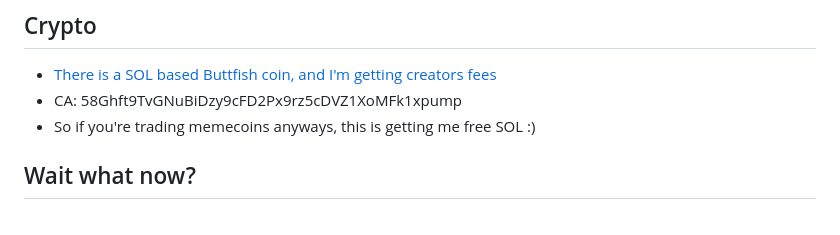
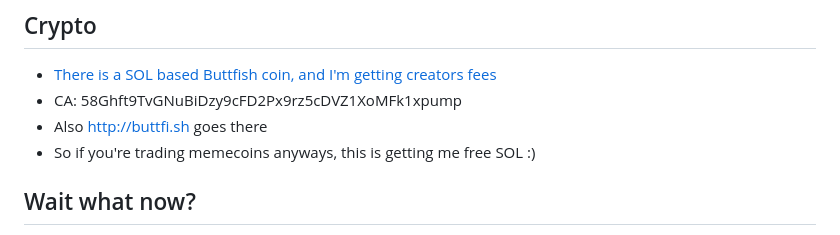
Before and after one commit to RonSijm/ButtFish, a Markdown page: readme.md, the part around the change. Drawn GitHub-style.

Commit message:
Add Buttfi.sh link to Crypto section
Added a link to the Buttfi.sh website in the Crypto section.

```diff
--- a/readme.md
+++ b/readme.md
@@ -6,6 +6,7 @@
 
 - [There is a SOL based Buttfish coin, and I'm getting creators fees](https://pump.fun/coin/58Ghft9TvGNuBiDzy9cFD2Px9rz5cDVZ1XoMFk1xpump)
 - CA: 58Ghft9TvGNuBiDzy9cFD2Px9rz5cDVZ1XoMFk1xpump
+- Also http://buttfi.sh goes there
 - So if you're trading memecoins anyways, this is getting me free SOL :)
 
 ## Wait what now?
```
